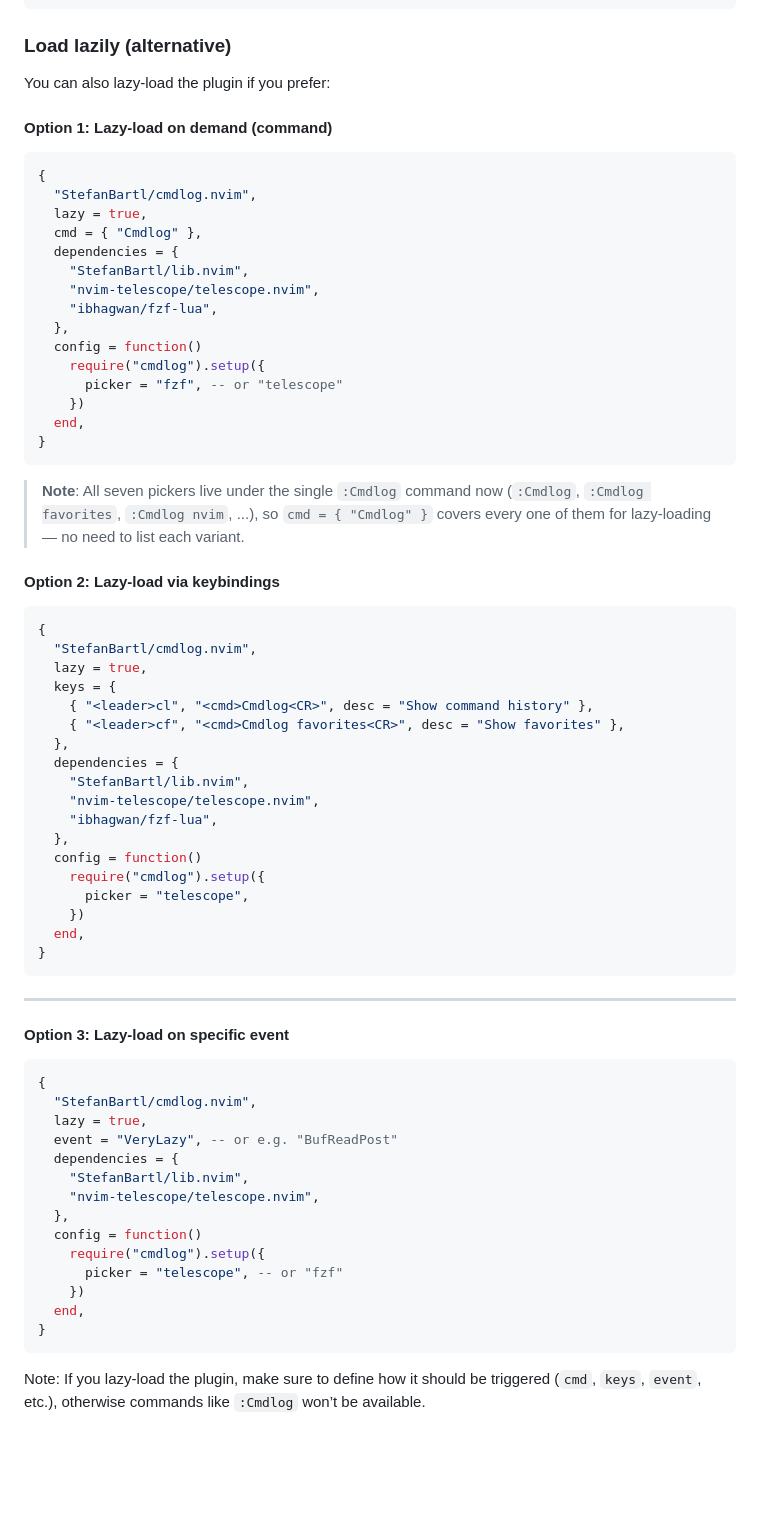
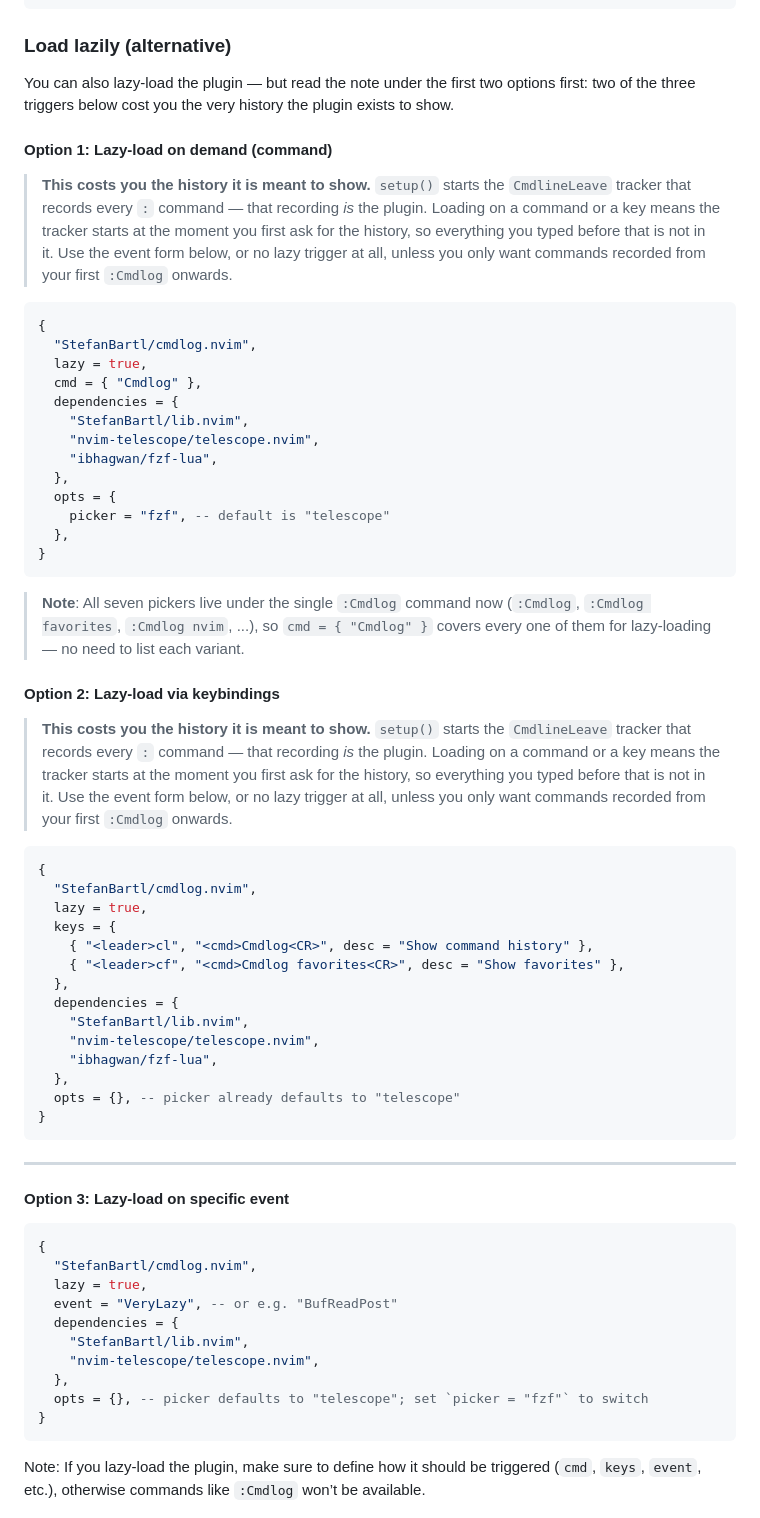
Before and after one commit to StefanBartl/cmdlog.nvim, a Markdown page: README.md, the part around the change. GitHub-like rendering; blank space fills up the shorter version.

Commit message:
docs(readme): two of the three lazy recipes quietly emptied the history
The install section offered three ways to lazy-load, on equal footing. Two of
them defeat the plugin: setup() starts the CmdlineLeave tracker that records
every ':' command, so loading on `cmd = { "Cmdlog" }` or on a keymap starts
recording at the moment you first open the picker -- which is the moment you
first look at a history that is therefore empty. Only the event form records
anything useful.

Said so, under the two recipes it applies to. The three snippets also lost the
`config = function() ... setup() end` wrapper, which is what lazy.nvim does for
`opts` by itself, and stopped restating "telescope" as if it were a choice
being made rather than the default.

````diff
--- a/README.md
+++ b/README.md
@@ -137,9 +137,18 @@ This ensures `:Cmdlog` and all its subcommands (`:Cmdlog favorites`, etc.) are a
 
 ### Load lazily (alternative)
 
-You can also lazy-load the plugin if you prefer:
+You can also lazy-load the plugin — but read the note under the first two
+options first: two of the three triggers below cost you the very history the
+plugin exists to show.
 
 #### Option 1: Lazy-load on demand (command)
+
+> **This costs you the history it is meant to show.** `setup()` starts the
+> `CmdlineLeave` tracker that records every `:` command — that recording *is*
+> the plugin. Loading on a command or a key means the tracker starts at the
+> moment you first ask for the history, so everything you typed before that is
+> not in it. Use the event form below, or no lazy trigger at all, unless you
+> only want commands recorded from your first `:Cmdlog` onwards.
 
 ```lua
 {
@@ -151,11 +160,9 @@ You can also lazy-load the plugin if you prefer:
     "nvim-telescope/telescope.nvim",
     "ibhagwan/fzf-lua",
   },
-  config = function()
-    require("cmdlog").setup({
-      picker = "fzf", -- or "telescope"
-    })
-  end,
+  opts = {
+    picker = "fzf", -- default is "telescope"
+  },
 }
 ```
 
@@ -164,6 +171,13 @@ You can also lazy-load the plugin if you prefer:
 > covers every one of them for lazy-loading — no need to list each variant.
 
 #### Option 2: Lazy-load via keybindings
+
+> **This costs you the history it is meant to show.** `setup()` starts the
+> `CmdlineLeave` tracker that records every `:` command — that recording *is*
+> the plugin. Loading on a command or a key means the tracker starts at the
+> moment you first ask for the history, so everything you typed before that is
+> not in it. Use the event form below, or no lazy trigger at all, unless you
+> only want commands recorded from your first `:Cmdlog` onwards.
 
 ```lua
 {
@@ -178,11 +192,7 @@ You can also lazy-load the plugin if you prefer:
     "nvim-telescope/telescope.nvim",
     "ibhagwan/fzf-lua",
   },
-  config = function()
-    require("cmdlog").setup({
-      picker = "telescope",
-    })
-  end,
+  opts = {}, -- picker already defaults to "telescope"
 }
 ```
 
@@ -199,11 +209,7 @@ You can also lazy-load the plugin if you prefer:
     "StefanBartl/lib.nvim",
     "nvim-telescope/telescope.nvim",
   },
-  config = function()
-    require("cmdlog").setup({
-      picker = "telescope", -- or "fzf"
-    })
-  end,
+  opts = {}, -- picker defaults to "telescope"; set `picker = "fzf"` to switch
 }
 ```
 
````
